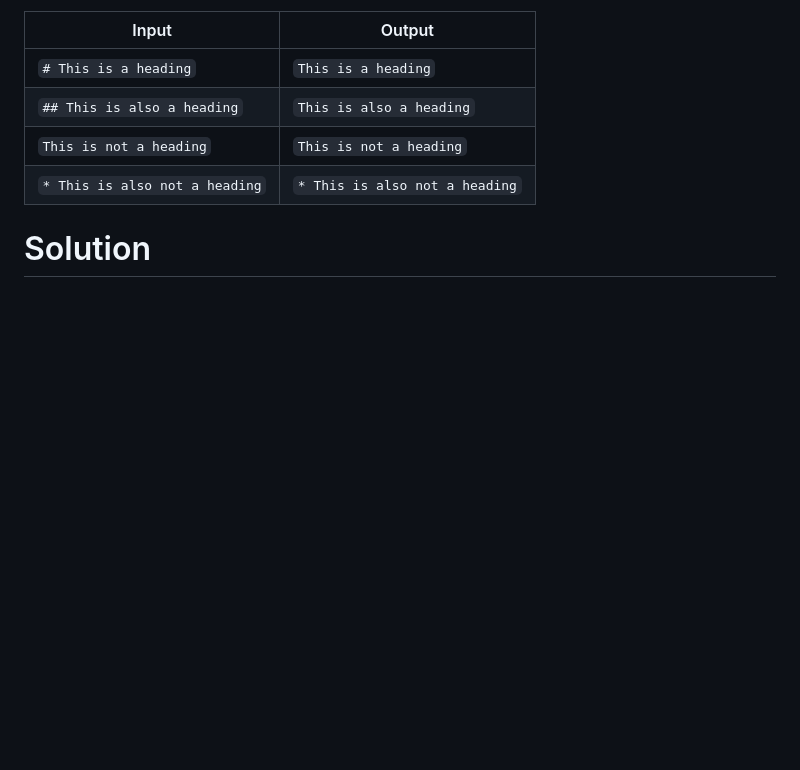
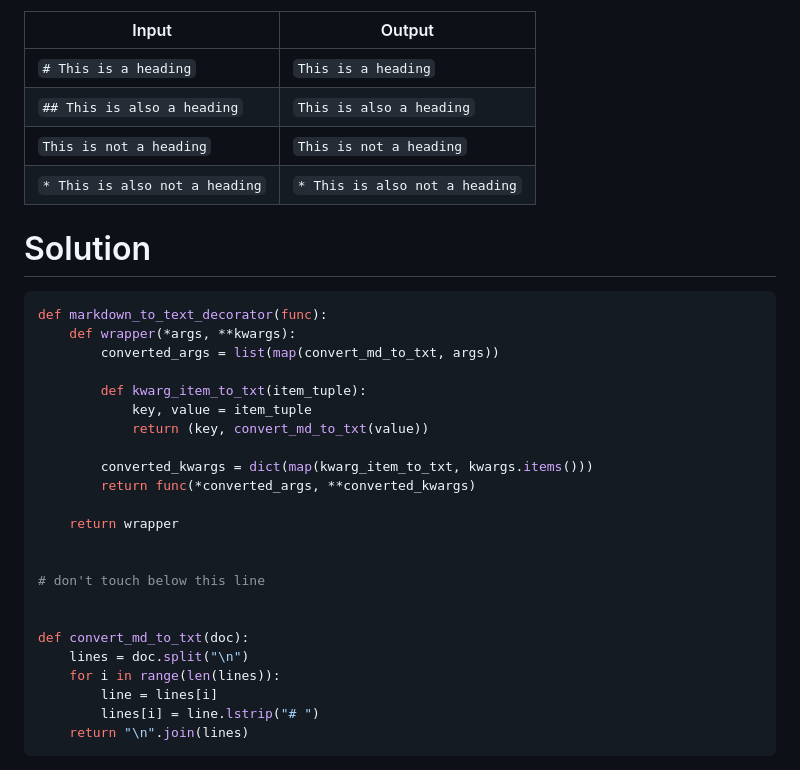
Before and after one commit to cattelia/Boot.dev, a Markdown page: 6-Learn-Functional-Program/6.8 Decorators.md, the part around the change printed below. Rendered like a GitHub page; blank space fills up the shorter version.

Commit message:
More decorator challenges

````diff
--- a/6-Learn-Functional-Program/6.8 Decorators.md
+++ b/6-Learn-Functional-Program/6.8 Decorators.md
@@ -265,3 +265,29 @@ It should `return` a `wrapper` function that takes `*args` and `**kwargs`. The w
 
 # <span style="color:#ECAD35">Solution</span>
 
+```python
+def markdown_to_text_decorator(func):
+    def wrapper(*args, **kwargs):
+        converted_args = list(map(convert_md_to_txt, args))
+
+        def kwarg_item_to_txt(item_tuple):
+            key, value = item_tuple
+            return (key, convert_md_to_txt(value))
+
+        converted_kwargs = dict(map(kwarg_item_to_txt, kwargs.items()))
+        return func(*converted_args, **converted_kwargs)
+
+    return wrapper
+
+
+# don't touch below this line
+
+
+def convert_md_to_txt(doc):
+    lines = doc.split("\n")
+    for i in range(len(lines)):
+        line = lines[i]
+        lines[i] = line.lstrip("# ")
+    return "\n".join(lines)
+```
+
````
Also changed, not shown: other parts of 6-Learn-Functional-Program/6.8 Decorators.md (+2 -0 lines).
